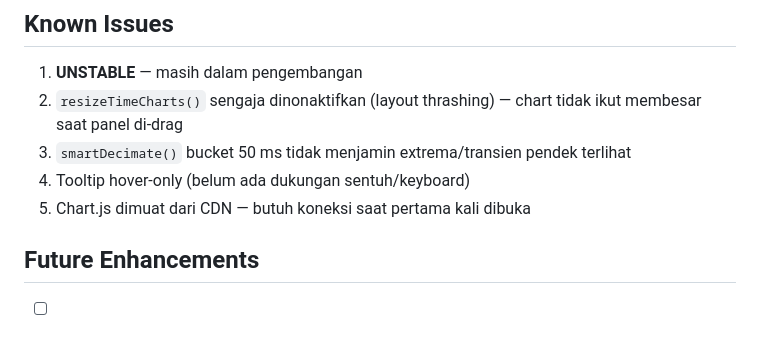
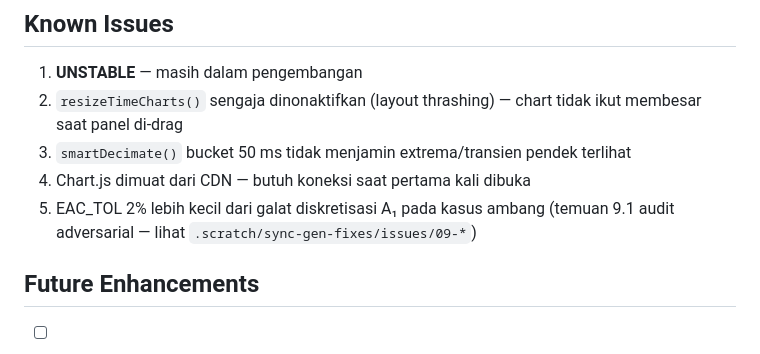
Before and after one commit to endetta/synchronous-gen-simulator, a Markdown page: docs/overview.md, the part around the change. Rendered like a GitHub page.

Commit message:
docs(review): hapus Known Issue stale, catat residual Lighthouse
Hasil code review dua-aksi (standards + spec) atas branch:
- docs/overview.md Known Issue "Tooltip hover-only" sudah tidak akurat —
  dukungan keyboard/sentuh telah diimplementasi di commit e422ece. Butir
  diganti dengan residual EAC_TOL vs galat diskretisasi A1 (temuan 9.1
  audit adversarial) yang memang belum ditangani.
- Verifikasi acceptance criterion Lighthouse a11y >= 80 (tiket 07):
  skor terukur 83 (Lighthouse desktop, navigation mode). Enam audit yang
  masih gagal tercatat sebagai backlog: kontras warna label kecil,
  label untuk input SC delay/duration, landmark <main>, ukuran touch
  target tombol kecil, meta description, kesehatan accessibility tree.
- (Workspace CLAUDE.md:47 lens-harness -> extract sudah diperbaiki di
  working tree workspace root — file itu di luar repo ini, tidak ikut
  commit ini.)

Verifikasi: npm test tetap hijau (255 assertion, 9 suite).

Co-Authored-By: Claude Code <noreply@anthropic.com>

```diff
--- a/docs/overview.md
+++ b/docs/overview.md
@@ -199,8 +199,8 @@ fungsi yang hilang. Daftar fungsi wajib ada di konstanta `REQUIRED` di file itu.
 1. **UNSTABLE** — masih dalam pengembangan
 2. `resizeTimeCharts()` sengaja dinonaktifkan (layout thrashing) — chart tidak ikut membesar saat panel di-drag
 3. `smartDecimate()` bucket 50 ms tidak menjamin extrema/transien pendek terlihat
-4. Tooltip hover-only (belum ada dukungan sentuh/keyboard)
-5. Chart.js dimuat dari CDN — butuh koneksi saat pertama kali dibuka
+4. Chart.js dimuat dari CDN — butuh koneksi saat pertama kali dibuka
+5. EAC_TOL 2% lebih kecil dari galat diskretisasi A₁ pada kasus ambang (temuan 9.1 audit adversarial — lihat `.scratch/sync-gen-fixes/issues/09-*`)
 
 ## Future Enhancements
 
```
